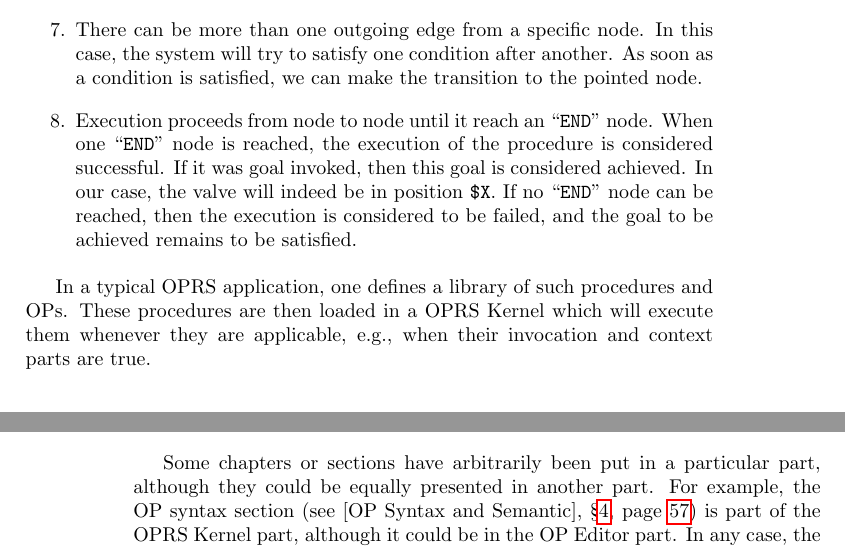
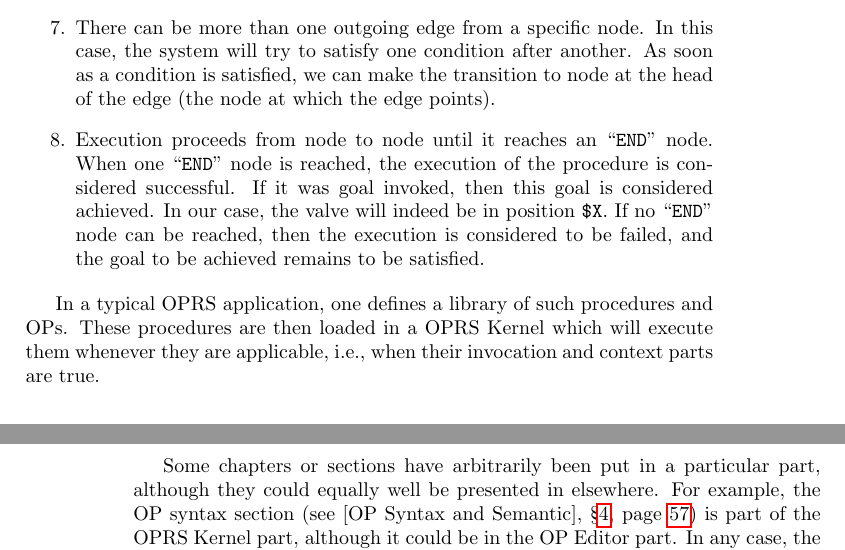
Before and after one commit to neonkore/OpenPRS, a LaTeX thesis (doc/oprs.tex, which reads doc/overview.tex): two parts of pages 29 and 34 of 394, joined at a grey line, cut so that both start at the same text. Compiled offline with pdfLaTeX.

Commit message:
Orrected typos and mistakes pointed by Robert P. goldman <rpgoldman@sift.info>.

```diff
--- a/doc/overview.tex
+++ b/doc/overview.tex
@@ -202,10 +202,10 @@ the ``switch'' in the proper position: \code{\$X}. There is only one node
 
 \item There can be more than one outgoing edge from a specific node. In
 this case, the system will try to satisfy one condition after another. As soon as a condition
-is satisfied, we can make the transition to the pointed
-node.
+is satisfied, we can make the transition to node at the head of the
+edge (the node at which the edge points).
 
-\item Execution proceeds from node to node until it reach an ``\code{END}'' node.
+\item Execution proceeds from node to node until it reaches an ``\code{END}'' node.
 When one ``\code{END}'' node is reached, the execution of the procedure is
 considered successful. If it was goal invoked, then this goal is
 considered  achieved. In our case, the valve will  indeed be in
@@ -217,7 +217,7 @@ be satisfied.
 
 In a typical \COPRS{} application, one defines a library of such procedures and
 OPs. These procedures are then loaded in a \CPK{} which will execute them
-whenever they are applicable, e.g., when their invocation and context parts are
+whenever they are applicable, i.e., when their invocation and context parts are
 true.
 
 \section{The \COPRSDE{}}
@@ -357,11 +362,12 @@ manual.
 
 \end{description}
 
-Some chapters or sections have arbitrarily been put in a particular part,
-although they could be equally presented in another part. For example, the OP
-syntax section (\pxref{OP Syntax and Semantic}) is part of the \CPK{} part,
-although it could be in the \OPE{} part. In any case, the various indices and
-cross references will always point you to the proper section when necessary.
+Some chapters or sections have arbitrarily been put in a particular
+part, although they could equally well be presented in elsewhere.
+For example, the OP syntax section (\pxref{OP Syntax and Semantic}) is
+part of the \CPK{} part, although it could be in the \OPE{} part. In
+any case, the various indices and cross references will always point
+you to the proper section when necessary.
 
 Comments and problems about this documentation should be reported to the
 following electronic mail address: \t{oprs-manual@ingenia.fr}.
```
Also changed, not shown: doc/overview.tex (27 more changed lines), 1 other file.
